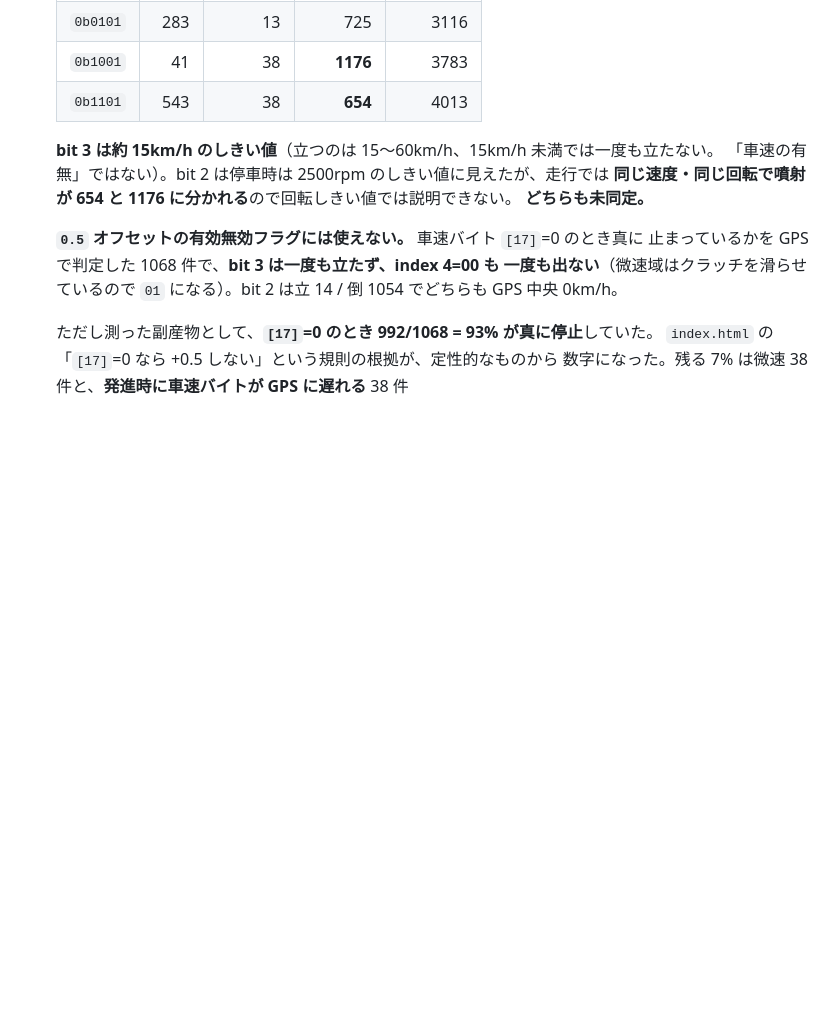
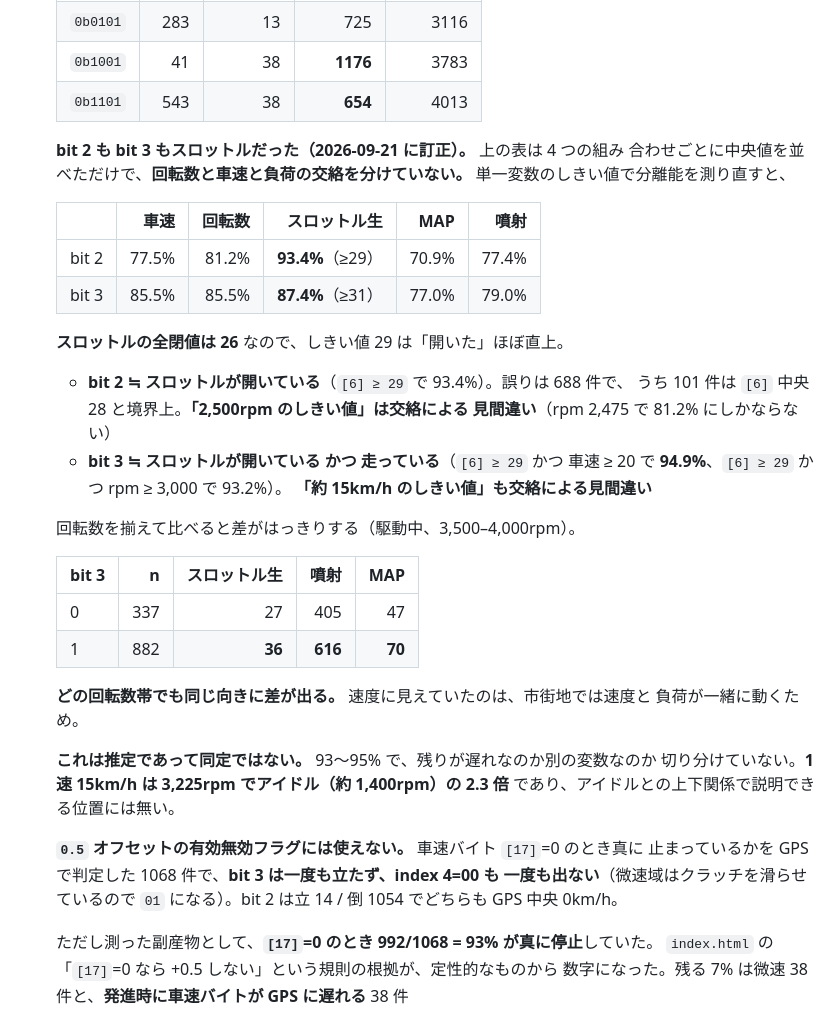
Before and after one commit to k4n4ch/mc52obd, a Markdown page: docs/FINDINGS.md, the part around the change. GitHub-like rendering; blank space fills up the shorter version.

Commit message:
0xD1 index 8 の bit 2 / bit 3 はスロットルだった
「bit 3 は約 15km/h のしきい値」「bit 2 は 2500rpm のしきい値」と書いていたが、
どちらも交絡による見間違い。4 つの組み合わせごとに中央値を並べただけで、
回転数・車速・負荷を分けていなかった。

単一変数の分離能で測り直すと、bit 2 はスロットル生 ≥ 29 で 93.4%（全閉は 26）、
bit 3 はスロットル ≥ 29 かつ車速 ≥ 20 で 94.9%。車速単独では 85.5% にしかならない。
回転数を揃えて比べると、どの帯でも bit3=1 側がスロットル・噴射・MAP のすべてで
高い（3500-4000rpm でスロットル 27→36、噴射 405→616、MAP 47→70）。

1速 15km/h は 3,225rpm でアイドルの 2.3 倍。アイドルとの上下関係で説明できる
位置ではない。93〜95% なので推定であって同定ではないと明記した。

Co-Authored-By: Claude Opus 5 <noreply@anthropic.com>

```diff
--- a/docs/FINDINGS.md
+++ b/docs/FINDINGS.md
@@ -1275,10 +1275,37 @@ rpm 2700〜3800・車速 16〜29km/h。**クラッチを切って回転を合わ
   | `0b1001` | 41 | 38 | **1176** | 3783 |
   | `0b1101` | 543 | 38 | **654** | 4013 |
 
-  **bit 3 は約 15km/h のしきい値**（立つのは 15〜60km/h、15km/h 未満では一度も立たない。
-  「車速の有無」ではない）。bit 2 は停車時は 2500rpm のしきい値に見えたが、走行では
-  **同じ速度・同じ回転で噴射が 654 と 1176 に分かれる**ので回転しきい値では説明できない。
-  **どちらも未同定。**
+  **bit 2 も bit 3 もスロットルだった（2026-09-21 に訂正）。** 上の表は 4 つの組み
+  合わせごとに中央値を並べただけで、**回転数と車速と負荷の交絡を分けていない。**
+  単一変数のしきい値で分離能を測り直すと、
+
+  | | 車速 | 回転数 | **スロットル生** | MAP | 噴射 |
+  |---|---:|---:|---:|---:|---:|
+  | bit 2 | 77.5% | 81.2% | **93.4%**（≥29） | 70.9% | 77.4% |
+  | bit 3 | 85.5% | 85.5% | **87.4%**（≥31） | 77.0% | 79.0% |
+
+  **スロットルの全閉値は 26** なので、しきい値 29 は「開いた」ほぼ直上。
+
+  - **bit 2 ≒ スロットルが開いている**（`[6] ≥ 29` で 93.4%）。誤りは 688 件で、
+    うち 101 件は `[6]` 中央 28 と境界上。**「2,500rpm のしきい値」は交絡による
+    見間違い**（rpm 2,475 で 81.2% にしかならない）
+  - **bit 3 ≒ スロットルが開いている かつ 走っている**（`[6] ≥ 29` かつ
+    車速 ≥ 20 で **94.9%**、`[6] ≥ 29` かつ rpm ≥ 3,000 で 93.2%）。
+    **「約 15km/h のしきい値」も交絡による見間違い**
+
+  回転数を揃えて比べると差がはっきりする（駆動中、3,500–4,000rpm）。
+
+  | bit 3 | n | スロットル生 | 噴射 | MAP |
+  |---|---:|---:|---:|---:|
+  | 0 | 337 | 27 | 405 | 47 |
+  | 1 | 882 | **36** | **616** | **70** |
+
+  **どの回転数帯でも同じ向きに差が出る。** 速度に見えていたのは、市街地では速度と
+  負荷が一緒に動くため。
+
+  **これは推定であって同定ではない。** 93〜95% で、残りが遅れなのか別の変数なのか
+  切り分けていない。**1 速 15km/h は 3,225rpm でアイドル（約 1,400rpm）の 2.3 倍**
+  であり、アイドルとの上下関係で説明できる位置には無い。
 
   **`0.5` オフセットの有効無効フラグには使えない。** 車速バイト `[17]`=0 のとき真に
   止まっているかを GPS で判定した 1068 件で、**bit 3 は一度も立たず、index 4=00 も
```
